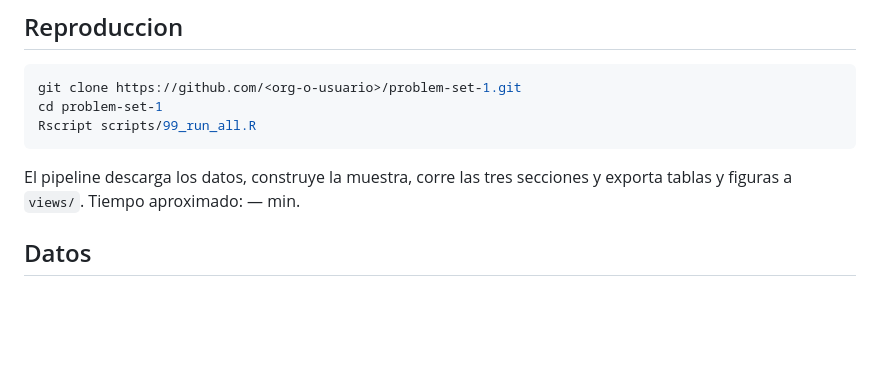
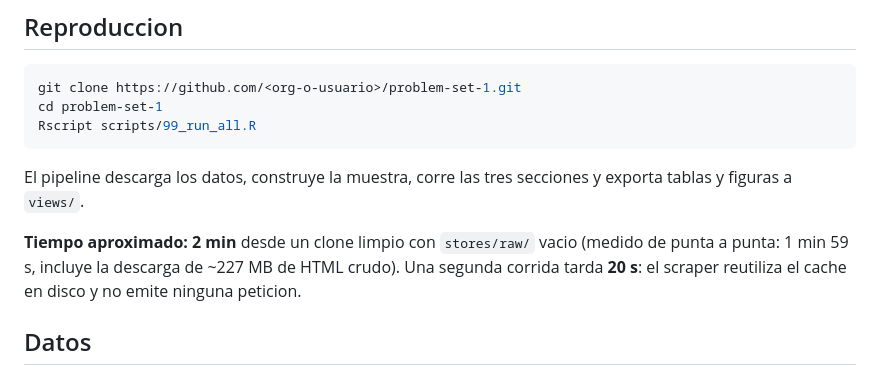
Before and after one commit to Stebandido77/problem-set-1, a Markdown page: README.md, the part around the change. Drawn GitHub-style; blank space fills up the shorter version.

````diff
--- a/README.md
+++ b/README.md
@@ -53,7 +53,12 @@ Rscript scripts/99_run_all.R
 ```
 
 El pipeline descarga los datos, construye la muestra, corre las tres secciones y
-exporta tablas y figuras a `views/`. Tiempo aproximado: — min.
+exporta tablas y figuras a `views/`.
+
+**Tiempo aproximado: 2 min** desde un clone limpio con `stores/raw/` vacio
+(medido de punta a punta: 1 min 59 s, incluye la descarga de ~227 MB de HTML
+crudo). Una segunda corrida tarda **20 s**: el scraper reutiliza el cache en
+disco y no emite ninguna peticion.
 
 ## Datos
 
````
Also changed, not shown: document/notas_pulso.md (+66 -28 lines).
